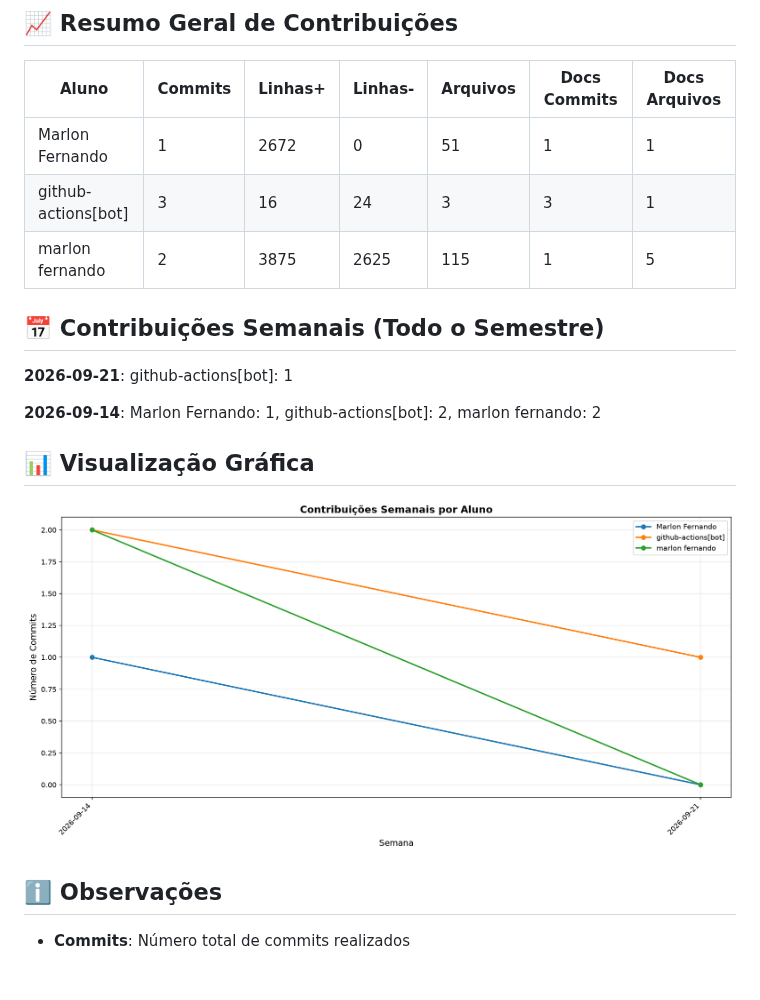
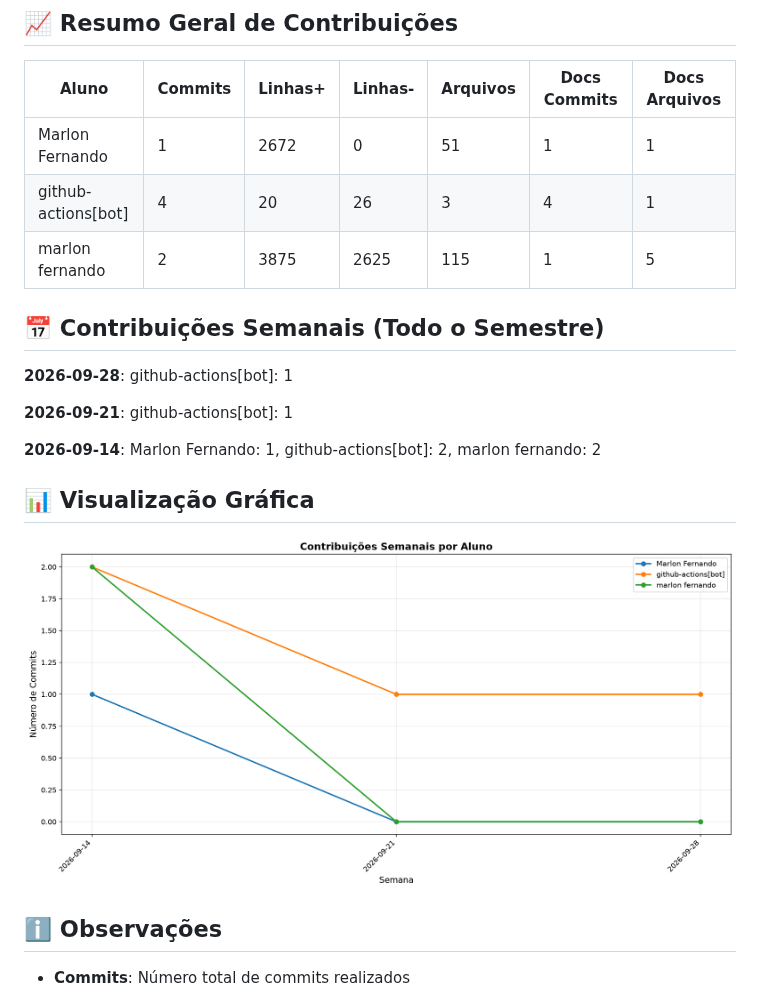
Before and after one commit to Marlonferr/PUC_projeto_eixo1, a Markdown page: documentos/CONTRIBUTION_REPORT.md, the part around one of its changes. GitHub-like rendering; pictures changed too: documentos/img/contribution-weekly.png; blank space fills up the shorter version.

Commit message:
📊 Atualizar relatório de contribuições [skip ci]

```diff
--- a/documentos/CONTRIBUTION_REPORT.md
+++ b/documentos/CONTRIBUTION_REPORT.md
@@ -9,11 +9,13 @@
 | Aluno               |   Commits |   Linhas+ |   Linhas- |   Arquivos |   Docs Commits |   Docs Arquivos |
 |---------------------|-----------|-----------|-----------|------------|----------------|-----------------|
 | Marlon Fernando     |         1 |      2672 |         0 |         51 |              1 |               1 |
-| github-actions[bot] |         3 |        16 |        24 |          3 |              3 |               1 |
+| github-actions[bot] |         4 |        20 |        26 |          3 |              4 |               1 |
 | marlon fernando     |         2 |      3875 |      2625 |        115 |              1 |               5 |
 
 
 ## 📅 Contribuições Semanais (Todo o Semestre)
+
+**2026-09-28**: github-actions[bot]: 1
 
 **2026-09-21**: github-actions[bot]: 1
 
```
Also changed, not shown: other parts of documentos/CONTRIBUTION_REPORT.md (+1 -1 lines), documentos/img/contribution-total.png.
